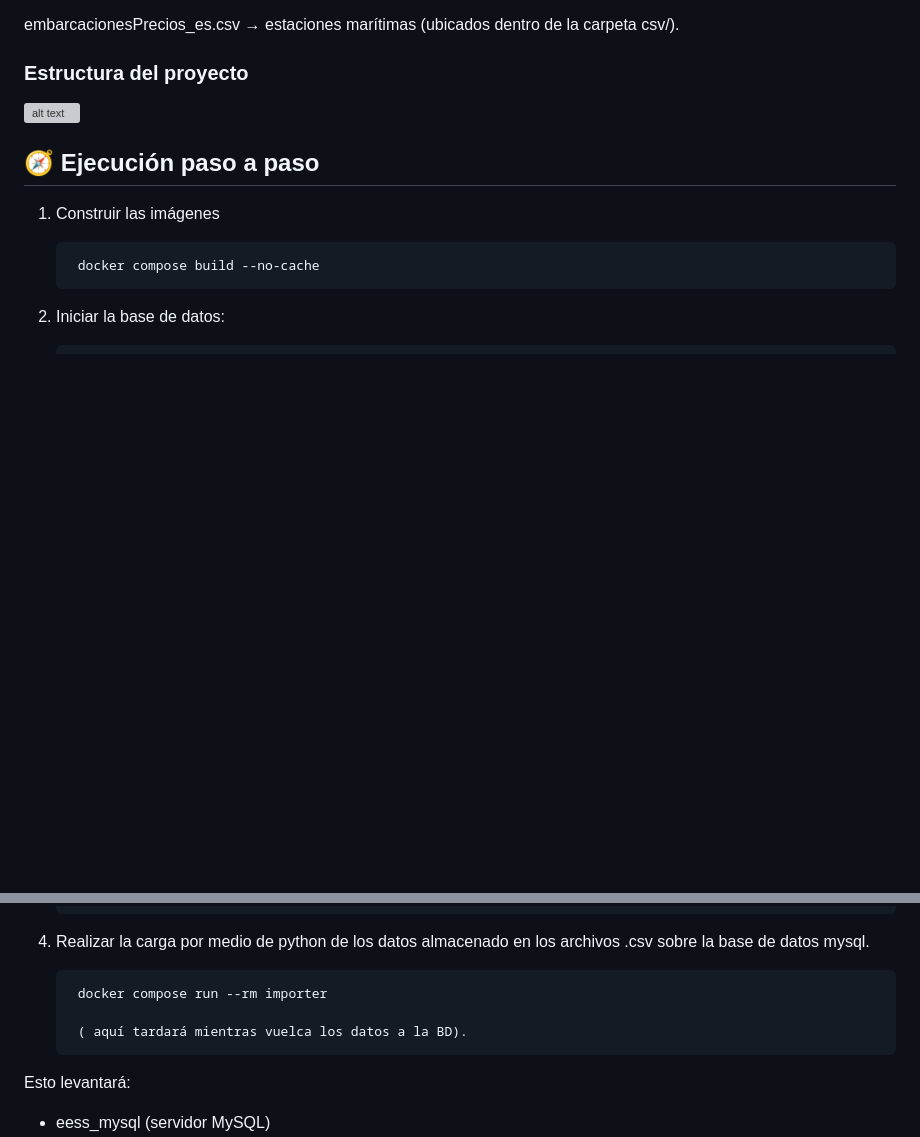
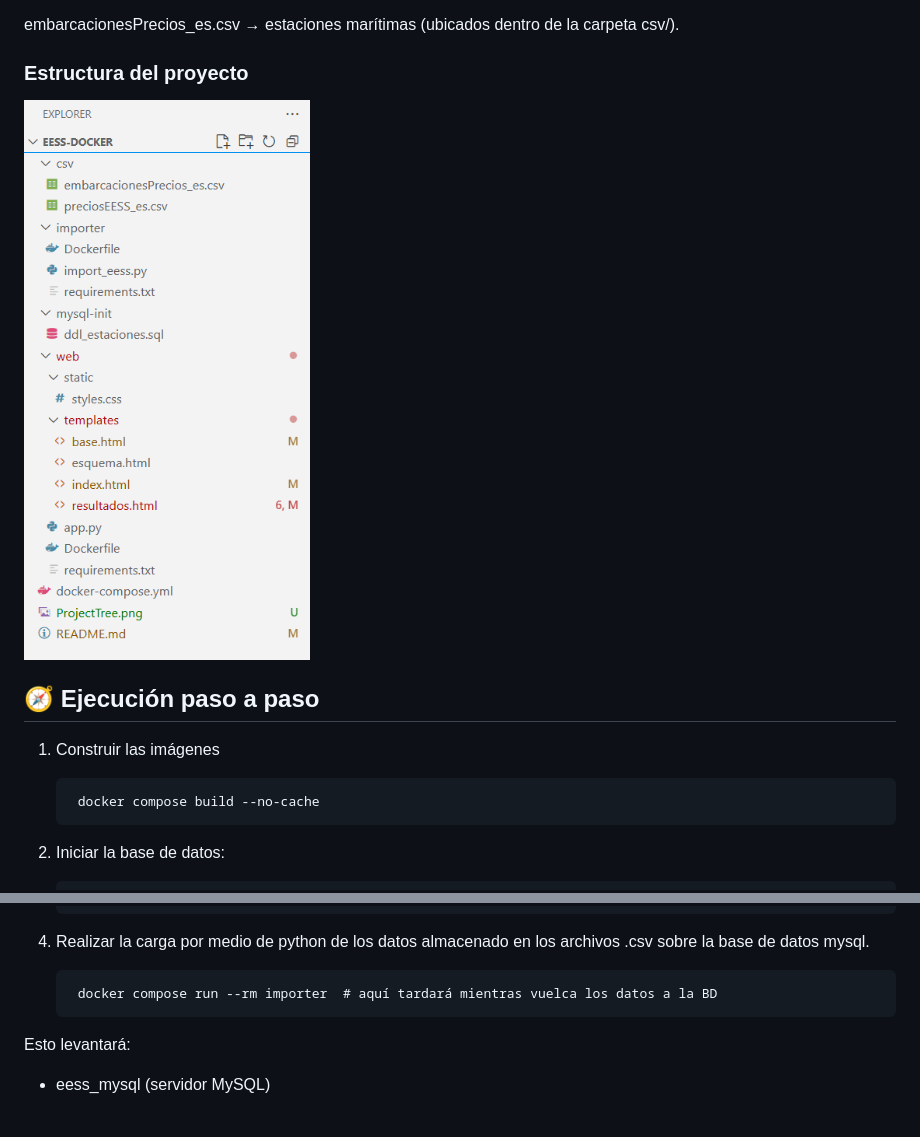
Before and after one commit to kalis307/eess-docker, a Markdown page: README.md, 2 parts joined by grey strips. Drawn GitHub-style; blank space fills up the shorter version; grey boxes are pictures that could not be loaded.

Commit message:
corrección README.md ProojectTRee y algunos clipboards

```diff
--- a/README.md
+++ b/README.md
@@ -50,7 +50,7 @@ embarcacionesPrecios_es.csv → estaciones marítimas
 
 ### Estructura del proyecto
 
-![alt text](image.png)
+![alt text](ProjectTree.png)
 
 
 ## 🧭 Ejecución paso a paso
@@ -70,9 +70,8 @@ embarcacionesPrecios_es.csv → estaciones marítimas
 
 4. Realizar la carga por medio de python de los datos almacenado en los archivos .csv sobre la base de datos mysql.
 
-        docker compose run --rm importer
+        docker compose run --rm importer  # aquí tardará mientras vuelca los datos a la BD
 
-        ( aquí tardará mientras vuelca los datos a la BD).
 
 Esto levantará:
 
```
